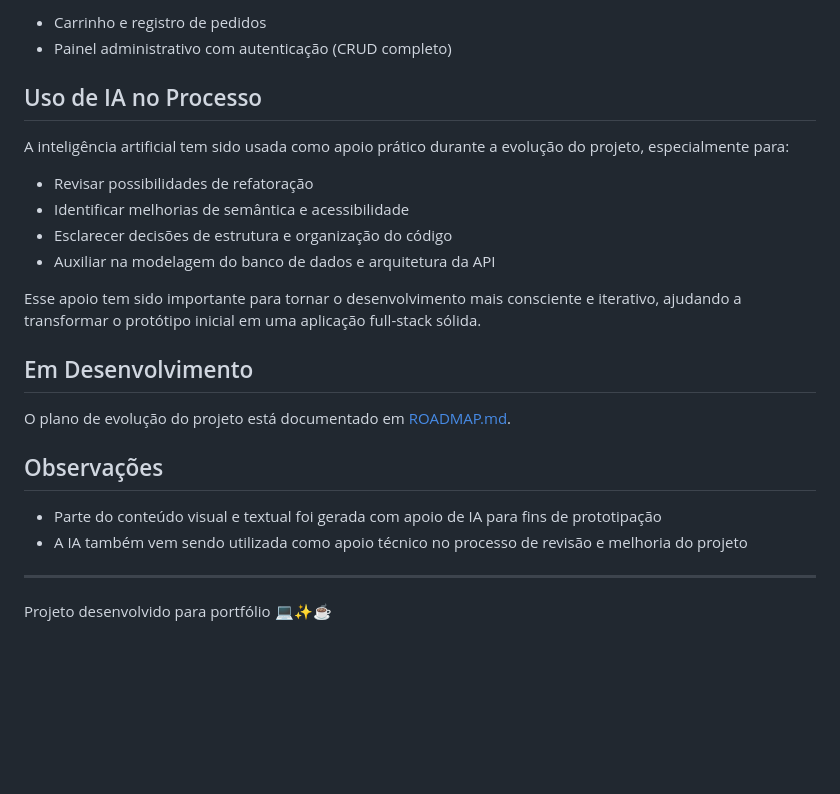
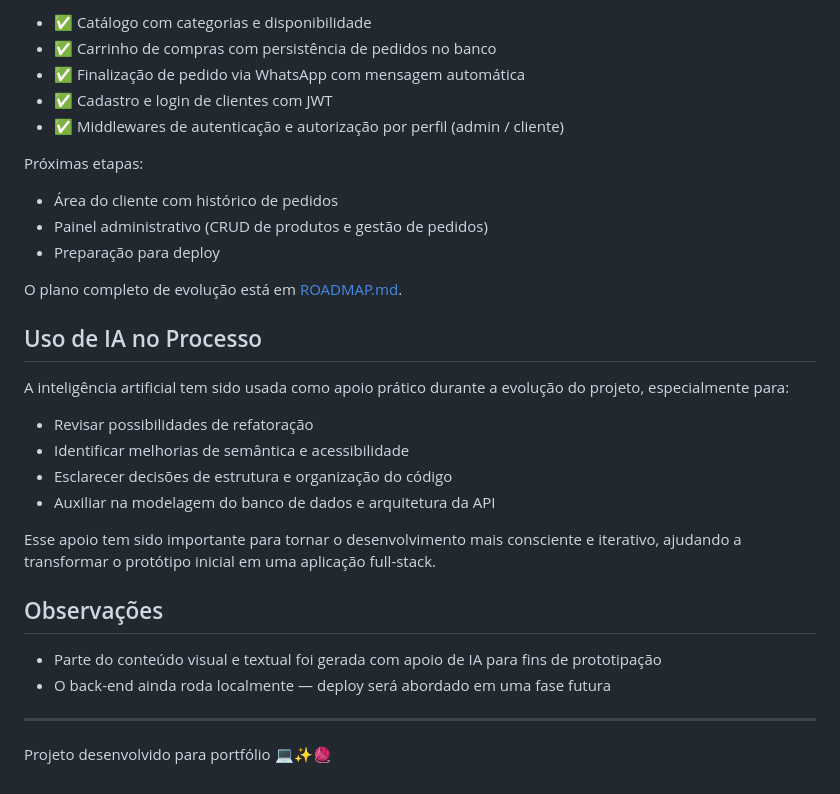
Before and after one commit to grazielle-marttdev/amigurumis-vovo, a Markdown page: README.md, the part around one of its changes. Drawn GitHub-style; blank space fills up the shorter version.

```diff
--- a/README.md
+++ b/README.md
@@ -87,6 +147,17 @@ O projeto deu o seu primeiro passo no back-end, migrando os dados locais (JSON)
 
-- Carrinho e registro de pedidos
-- Painel administrativo com autenticação (CRUD completo)
+- ✅ Catálogo com categorias e disponibilidade
+- ✅ Carrinho de compras com persistência de pedidos no banco
+- ✅ Finalização de pedido via WhatsApp com mensagem automática
+- ✅ Cadastro e login de clientes com JWT
+- ✅ Middlewares de autenticação e autorização por perfil (admin / cliente)
+
+Próximas etapas:
+
+- Área do cliente com histórico de pedidos
+- Painel administrativo (CRUD de produtos e gestão de pedidos)
+- Preparação para deploy
+
+O plano completo de evolução está em [ROADMAP.md](./ROADMAP.md).
 
 ## Uso de IA no Processo
 
@@ -97,17 +168,13 @@ A inteligência artificial tem sido usada como apoio prático durante a evoluç
 - Esclarecer decisões de estrutura e organização do código
 - Auxiliar na modelagem do banco de dados e arquitetura da API
 
-Esse apoio tem sido importante para tornar o desenvolvimento mais consciente e iterativo, ajudando a transformar o protótipo inicial em uma aplicação full-stack sólida.
-
-## Em Desenvolvimento
-
-O plano de evolução do projeto está documentado em [ROADMAP.md](./ROADMAP.md).
+Esse apoio tem sido importante para tornar o desenvolvimento mais consciente e iterativo, ajudando a transformar o protótipo inicial em uma aplicação full-stack.
 
 ## Observações
 
 - Parte do conteúdo visual e textual foi gerada com apoio de IA para fins de prototipação
-- A IA também vem sendo utilizada como apoio técnico no processo de revisão e melhoria do projeto
+- O back-end ainda roda localmente — deploy será abordado em uma fase futura
 
 ---
 
-Projeto desenvolvido para portfólio 💻✨☕
+Projeto desenvolvido para portfólio 💻✨🧶
```
Also changed, not shown: other parts of README.md (+98 -38 lines).
